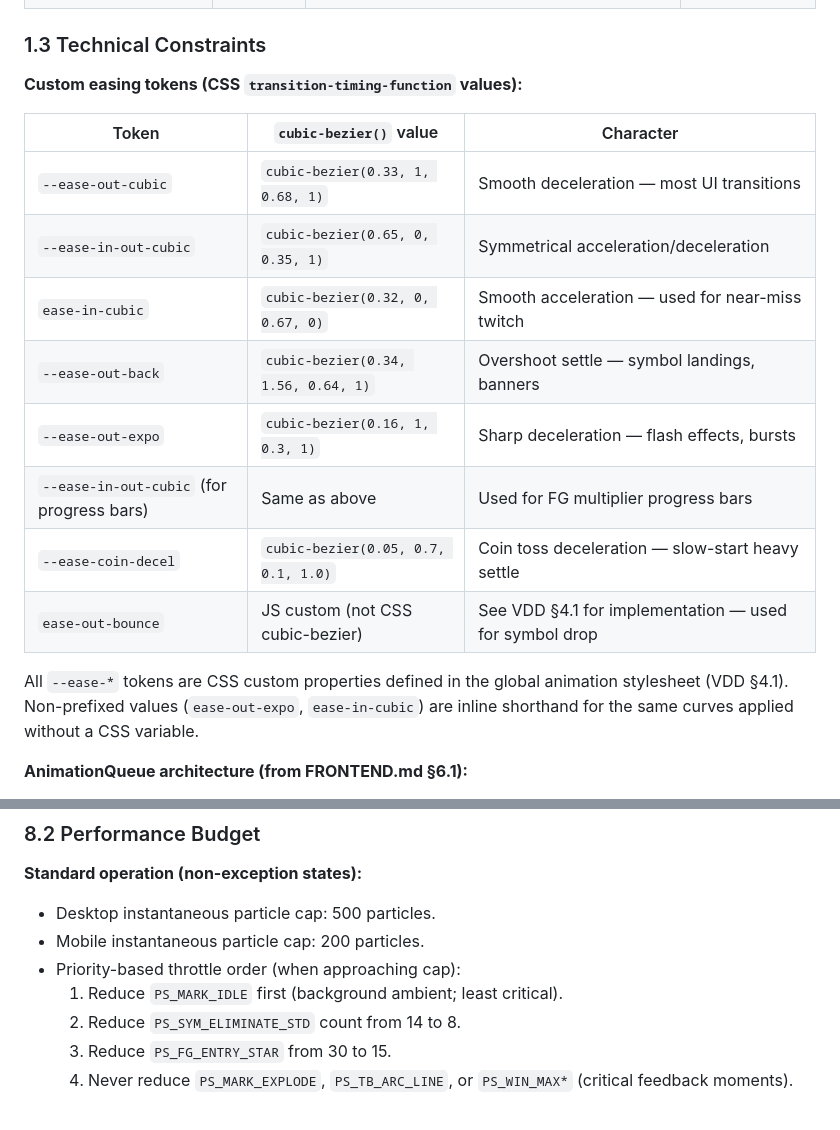
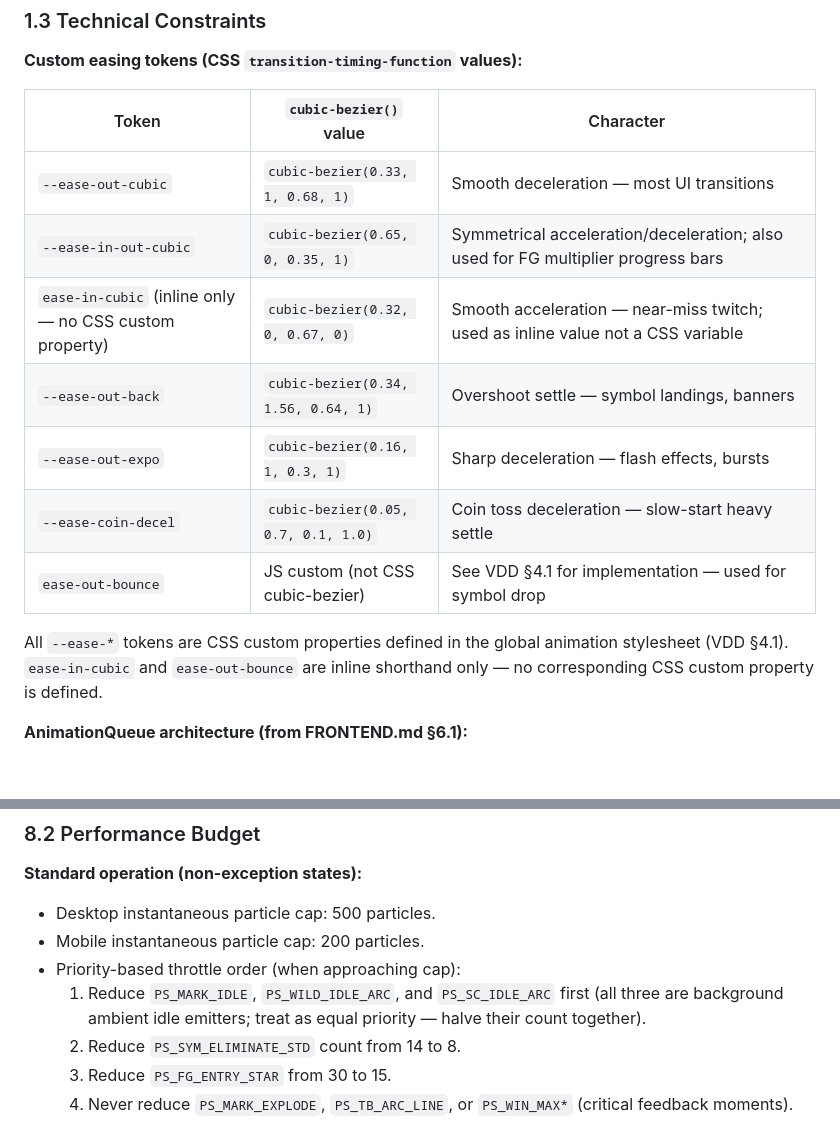
Before and after one commit to ibalasite/slot, a Markdown page: docs/ANIM.md, 2 parts joined by grey strips. GitHub-like rendering; blank space fills up the shorter version.

Commit message:
fix(anim): D10c-ANIM Review Round 12 fixes (FA12-01..FA12-03)
FA12-01 (MEDIUM): §8.2 — add PS_WILD_IDLE_ARC and PS_SC_IDLE_ARC to throttle priority step 1 alongside PS_MARK_IDLE
FA12-02 (LOW): §1.3 — remove duplicate --ease-in-out-cubic row, merge 'progress bars' note into original row
FA12-03 (LOW): §1.3 — clarify ease-in-cubic as inline-only (no CSS custom property) to resolve -- prefix inconsistency

```diff
--- a/docs/ANIM.md
+++ b/docs/ANIM.md
@@ -70,15 +70,14 @@ Thunder Blessing is anchored in Greek mythology: the domain of Zeus, divine ligh
 | Token | `cubic-bezier()` value | Character |
 |-------|------------------------|-----------|
 | `--ease-out-cubic` | `cubic-bezier(0.33, 1, 0.68, 1)` | Smooth deceleration — most UI transitions |
-| `--ease-in-out-cubic` | `cubic-bezier(0.65, 0, 0.35, 1)` | Symmetrical acceleration/deceleration |
-| `ease-in-cubic` | `cubic-bezier(0.32, 0, 0.67, 0)` | Smooth acceleration — used for near-miss twitch |
+| `--ease-in-out-cubic` | `cubic-bezier(0.65, 0, 0.35, 1)` | Symmetrical acceleration/deceleration; also used for FG multiplier progress bars |
+| `ease-in-cubic` (inline only — no CSS custom property) | `cubic-bezier(0.32, 0, 0.67, 0)` | Smooth acceleration — near-miss twitch; used as inline value not a CSS variable |
 | `--ease-out-back` | `cubic-bezier(0.34, 1.56, 0.64, 1)` | Overshoot settle — symbol landings, banners |
 | `--ease-out-expo` | `cubic-bezier(0.16, 1, 0.3, 1)` | Sharp deceleration — flash effects, bursts |
-| `--ease-in-out-cubic` (for progress bars) | Same as above | Used for FG multiplier progress bars |
 | `--ease-coin-decel` | `cubic-bezier(0.05, 0.7, 0.1, 1.0)` | Coin toss deceleration — slow-start heavy settle |
 | `ease-out-bounce` | JS custom (not CSS cubic-bezier) | See VDD §4.1 for implementation — used for symbol drop |
 
-All `--ease-*` tokens are CSS custom properties defined in the global animation stylesheet (VDD §4.1). Non-prefixed values (`ease-out-expo`, `ease-in-cubic`) are inline shorthand for the same curves applied without a CSS variable.
+All `--ease-*` tokens are CSS custom properties defined in the global animation stylesheet (VDD §4.1). `ease-in-cubic` and `ease-out-bounce` are inline shorthand only — no corresponding CSS custom property is defined.
 
 **AnimationQueue architecture (from FRONTEND.md §6.1):**
 - The `AnimationQueue` is the single sequencer for all animation. No animation is played ad hoc; every visual event is triggered by `AnimationDispatcher.dispatch(step)`.
@@ -809,7 +808,7 @@ Overlays display on top of the frozen reel state (using the ResultScene overlay
 - Desktop instantaneous particle cap: 500 particles.
 - Mobile instantaneous particle cap: 200 particles.
 - Priority-based throttle order (when approaching cap):
-  1. Reduce `PS_MARK_IDLE` first (background ambient; least critical).
+  1. Reduce `PS_MARK_IDLE`, `PS_WILD_IDLE_ARC`, and `PS_SC_IDLE_ARC` first (all three are background ambient idle emitters; treat as equal priority — halve their count together).
   2. Reduce `PS_SYM_ELIMINATE_STD` count from 14 to 8.
   3. Reduce `PS_FG_ENTRY_STAR` from 30 to 15.
   4. Never reduce `PS_MARK_EXPLODE`, `PS_TB_ARC_LINE`, or `PS_WIN_MAX*` (critical feedback moments).
```
